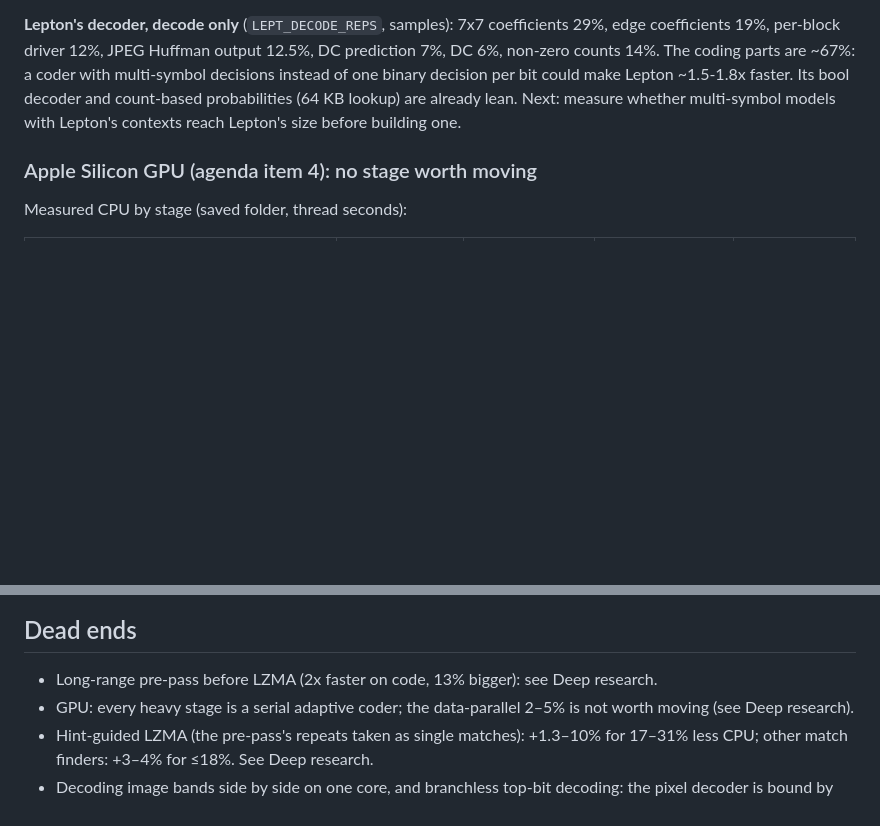
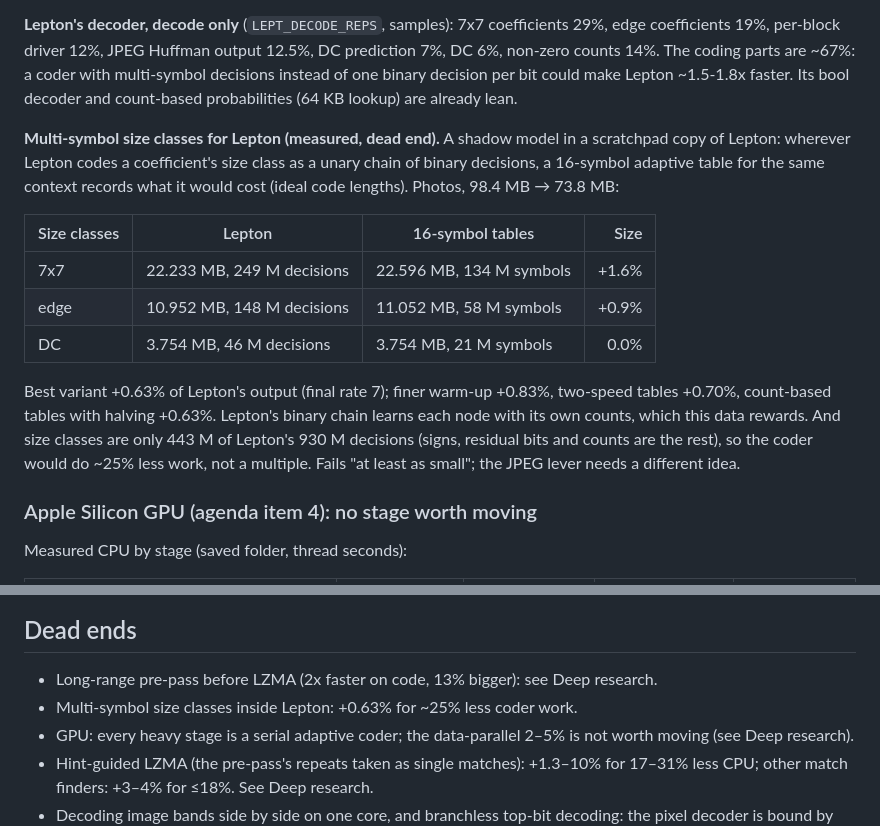
Before and after one commit to EnigmaticZee/zipling, a Markdown page: docs/RESEARCH.md, 2 parts joined by grey strips. GitHub-like rendering; blank space fills up the shorter version.

Commit message:
Research: multi-symbol size classes for Lepton (dead end)

```diff
--- a/docs/RESEARCH.md
+++ b/docs/RESEARCH.md
@@ -898,8 +898,25 @@ decodes text at ~1 GB/s).
 prediction 7%, DC 6%, non-zero counts 14%. The coding parts are ~67%: a coder
 with multi-symbol decisions instead of one binary decision per bit could make
 Lepton ~1.5-1.8x faster. Its bool decoder and count-based probabilities (64 KB
-lookup) are already lean. Next: measure whether multi-symbol models with
-Lepton's contexts reach Lepton's size before building one.
+lookup) are already lean.
+
+**Multi-symbol size classes for Lepton (measured, dead end).** A shadow model in
+a scratchpad copy of Lepton: wherever Lepton codes a coefficient's size class as
+a unary chain of binary decisions, a 16-symbol adaptive table for the same
+context records what it would cost (ideal code lengths). Photos, 98.4 MB → 73.8 MB:
+
+| Size classes | Lepton | 16-symbol tables | Size |
+|---|---|---|---:|
+| 7x7 | 22.233 MB, 249 M decisions | 22.596 MB, 134 M symbols | +1.6% |
+| edge | 10.952 MB, 148 M decisions | 11.052 MB, 58 M symbols | +0.9% |
+| DC | 3.754 MB, 46 M decisions | 3.754 MB, 21 M symbols | 0.0% |
+
+Best variant +0.63% of Lepton's output (final rate 7); finer warm-up +0.83%,
+two-speed tables +0.70%, count-based tables with halving +0.63%. Lepton's binary
+chain learns each node with its own counts, which this data rewards. And size
+classes are only 443 M of Lepton's 930 M decisions (signs, residual bits and
+counts are the rest), so the coder would do ~25% less work, not a multiple.
+Fails "at least as small"; the JPEG lever needs a different idea.
 
 ### Apple Silicon GPU (agenda item 4): no stage worth moving
 
@@ -1029,6 +1046,7 @@ with `lsregister -u`.
 ## Dead ends
 
 - Long-range pre-pass before LZMA (2x faster on code, 13% bigger): see Deep research.
+- Multi-symbol size classes inside Lepton: +0.63% for ~25% less coder work.
 - GPU: every heavy stage is a serial adaptive coder; the data-parallel 2–5%
   is not worth moving (see Deep research).
 - Hint-guided LZMA (the pre-pass's repeats taken as single matches): +1.3–10%
```
